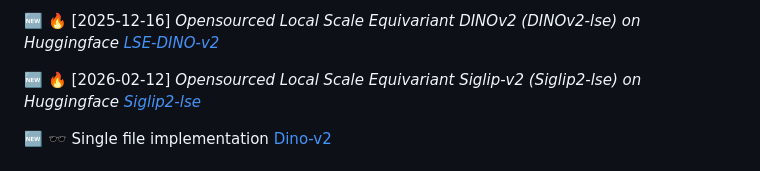
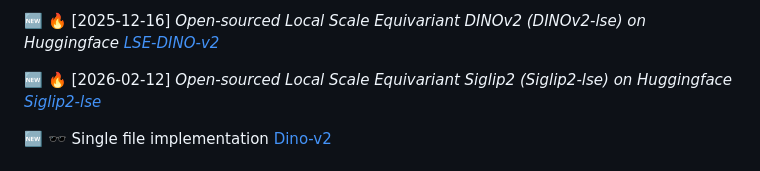
Before and after one commit to ashiq24/local-scale-equivariance, a Markdown page: README.md, the part around the change. Drawn GitHub-style.

Commit message:
Fix typos in README for open-sourced projects

```diff
--- a/README.md
+++ b/README.md
@@ -1,6 +1,6 @@
-:new: :fire: [2025-12-16] *Opensourced Local Scale Equivariant DINOv2 (DINOv2-lse) on Huggingface [LSE-DINO-v2](https://huggingface.co/ashiq24/lse-dinov2-base)*
+:new: :fire: [2025-12-16] *Open-sourced Local Scale Equivariant DINOv2 (DINOv2-lse) on Huggingface [LSE-DINO-v2](https://huggingface.co/ashiq24/lse-dinov2-base)*
 
-:new: :fire: [2026-02-12] *Opensourced Local Scale Equivariant Siglip-v2 (Siglip2-lse) on Huggingface [Siglip2-lse](https://huggingface.co/ashiq24/siglip2-base-lse)*
+:new: :fire: [2026-02-12] *Open-sourced Local Scale Equivariant Siglip2 (Siglip2-lse) on Huggingface [Siglip2-lse](https://huggingface.co/ashiq24/siglip2-base-lse)*
 
 :new: 🕶️ Single file implementation [Dino-v2](https://huggingface.co/ashiq24/dinov2-base-lse/blob/main/modeling_lse_dinov2.py)
 
```
